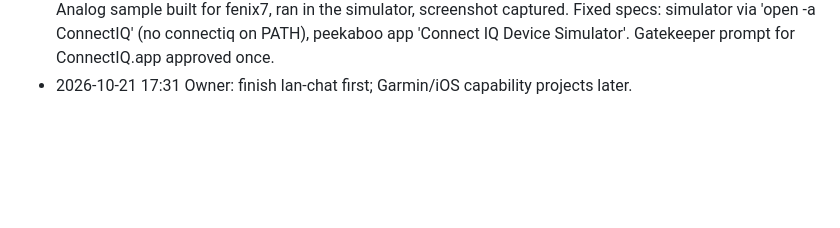
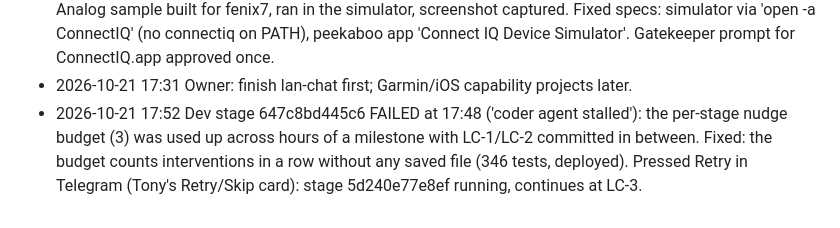
Before and after one commit to mthaqifisa/local-ai-workstation, a Markdown page: PROGRESS.md, the part around the change. Drawn GitHub-style; blank space fills up the shorter version.

Commit message:
Progress log: stall budget fix, retry via Tony
Co-Authored-By: Claude Opus 5.5 <noreply@anthropic.com>

```diff
--- a/PROGRESS.md
+++ b/PROGRESS.md
@@ -204,3 +204,4 @@ Machine: Xcode + iOS simulator runtimes 26.5-27.1, Swift 6.4, Go 1.26, Node 26,
 - 2026-10-21 17:21 LC-2 committed by the agent (e00f72f): 13/13 tests green on its first run after writing; verified on a clean clone.
 - 2026-10-21 17:26 Garmin ready: owner signed in to SDK Manager, 178 devices installed (watched on disk); Analog sample built for fenix7, ran in the simulator, screenshot captured. Fixed specs: simulator via 'open -a ConnectIQ' (no connectiq on PATH), peekaboo app 'Connect IQ Device Simulator'. Gatekeeper prompt for ConnectIQ.app approved once.
 - 2026-10-21 17:31 Owner: finish lan-chat first; Garmin/iOS capability projects later.
+- 2026-10-21 17:52 Dev stage 647c8bd445c6 FAILED at 17:48 ('coder agent stalled'): the per-stage nudge budget (3) was used up across hours of a milestone with LC-1/LC-2 committed in between. Fixed: the budget counts interventions in a row without any saved file (346 tests, deployed). Pressed Retry in Telegram (Tony's Retry/Skip card): stage 5d240e77e8ef running, continues at LC-3.
```
